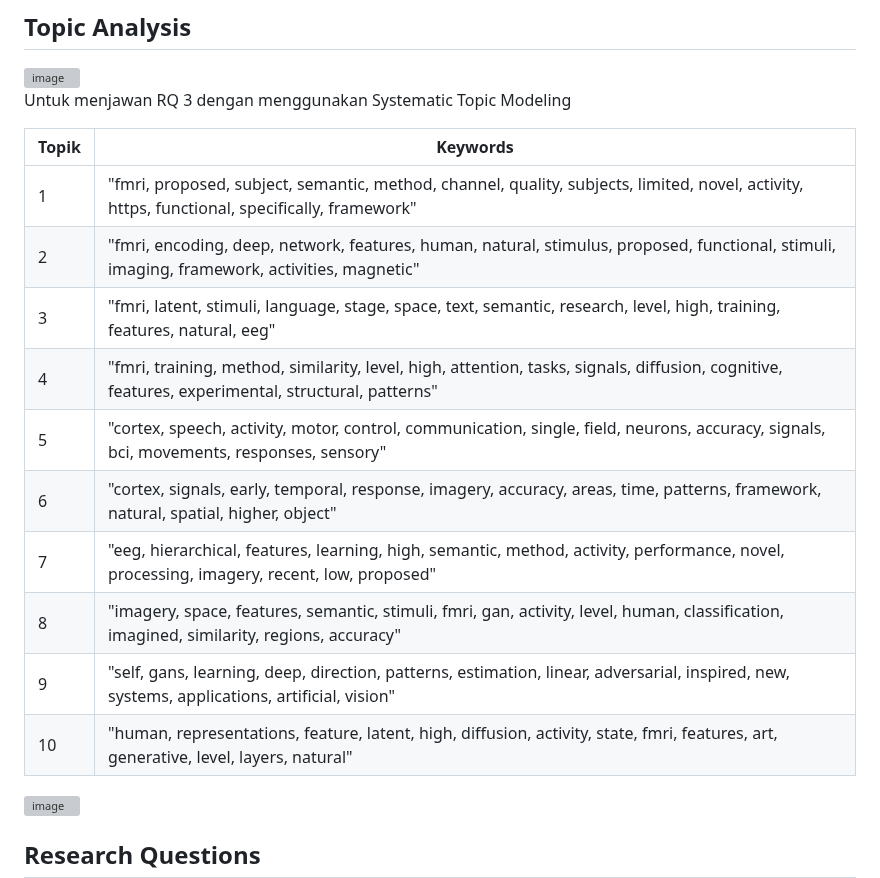
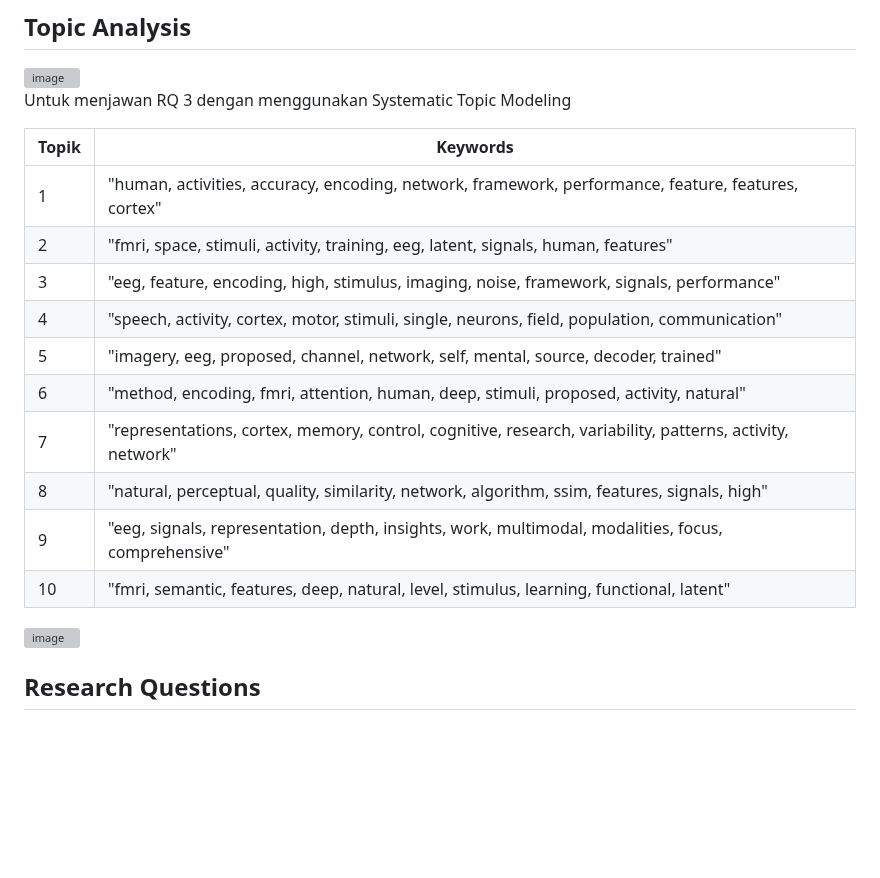
Before and after one commit to neuraldecoding/sms, a Markdown page: README.md, the part around the change. Rendered like a GitHub page; blank space fills up the shorter version; grey boxes are pictures that could not be loaded.

Commit message:
topik baru 10

```diff
--- a/README.md
+++ b/README.md
@@ -120,16 +120,16 @@ Untuk menjawan RQ 3 dengan menggunakan Systematic Topic Modeling
 
 | Topik | Keywords |
 | --- | --- |
-| 1 | "fmri, proposed, subject, semantic, method, channel, quality, subjects, limited, novel, activity, https, functional, specifically, framework" |
-| 2 | "fmri, encoding, deep, network, features, human, natural, stimulus, proposed, functional, stimuli, imaging, framework, activities, magnetic" |
-| 3 | "fmri, latent, stimuli, language, stage, space, text, semantic, research, level, high, training, features, natural, eeg" |
-| 4 | "fmri, training, method, similarity, level, high, attention, tasks, signals, diffusion, cognitive, features, experimental, structural, patterns" |
-| 5 | "cortex, speech, activity, motor, control, communication, single, field, neurons, accuracy, signals, bci, movements, responses, sensory" |
-| 6 | "cortex, signals, early, temporal, response, imagery, accuracy, areas, time, patterns, framework, natural, spatial, higher, object" |
-| 7 | "eeg, hierarchical, features, learning, high, semantic, method, activity, performance, novel, processing, imagery, recent, low, proposed" |
-| 8 | "imagery, space, features, semantic, stimuli, fmri, gan, activity, level, human, classification, imagined, similarity, regions, accuracy" |
-| 9 | "self, gans, learning, deep, direction, patterns, estimation, linear, adversarial, inspired, new, systems, applications, artificial, vision" |
-| 10 | "human, representations, feature, latent, high, diffusion, activity, state, fmri, features, art, generative, level, layers, natural" |
+| 1 | "human, activities, accuracy, encoding, network, framework, performance, feature, features, cortex" |
+| 2 | "fmri, space, stimuli, activity, training, eeg, latent, signals, human, features"|
+| 3 | "eeg, feature, encoding, high, stimulus, imaging, noise, framework, signals, performance" |
+| 4 | "speech, activity, cortex, motor, stimuli, single, neurons, field, population, communication" |
+| 5 | "imagery, eeg, proposed, channel, network, self, mental, source, decoder, trained" |
+| 6 | "method, encoding, fmri, attention, human, deep, stimuli, proposed, activity, natural" |
+| 7 | "representations, cortex, memory, control, cognitive, research, variability, patterns, activity, network" |
+| 8 | "natural, perceptual, quality, similarity, network, algorithm, ssim, features, signals, high" |
+| 9 | "eeg, signals, representation, depth, insights, work, multimodal, modalities, focus, comprehensive" |
+| 10 | "fmri, semantic, features, deep, natural, level, stimulus, learning, functional, latent" |
 
 <img width="989" height="3990" alt="image" src="https://github.com/user-attachments/assets/06b6f98d-1b22-4373-82dd-64a97bd1a795" />
 
```
